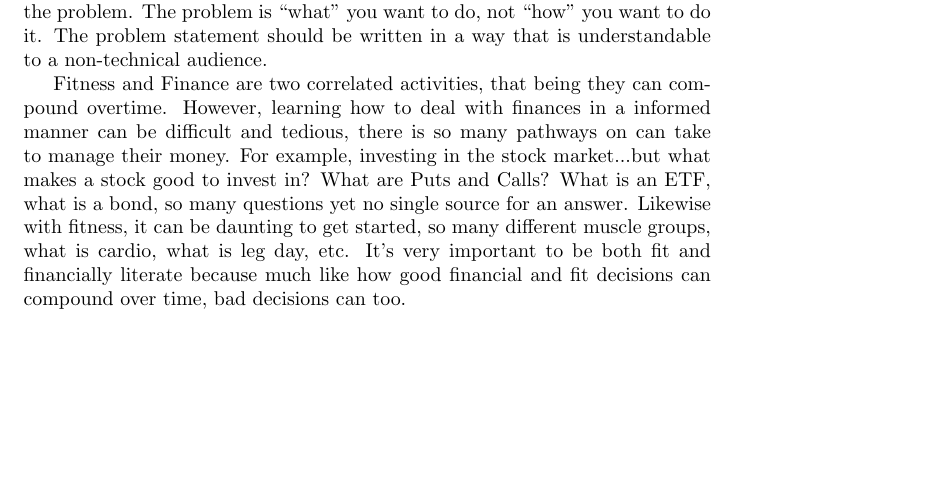
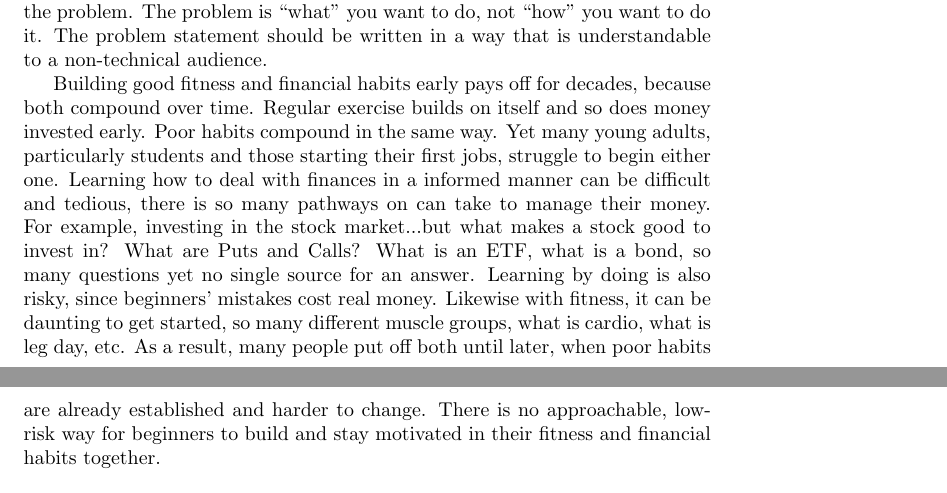
Before and after one commit to davislenover/BurnNEarn, a LaTeX document (docs/ProblemStatementAndGoals/ProblemStatement.tex): part of page 1 of 4 before the commit and two parts of pages 1 and 2 of 4 after it, the two joined at a grey line, cut so that both start at the same text, the shorter picture padded with empty space. Compiled offline with pdfLaTeX; a LaTeX package or settings file that is missing is left out.

Commit message:
Updating problem statement

```diff
--- a/docs/ProblemStatementAndGoals/ProblemStatement.tex
+++ b/docs/ProblemStatementAndGoals/ProblemStatement.tex
@@ -46,11 +46,15 @@ part of the problem.  The problem is ``what'' you want to do, not ``how'' you
 want to do it.  The problem statement should be written in a way that is
 understandable to a non-technical audience.}
 
-Fitness and Finance are two correlated activities, that being they can compound overtime.
-However, learning how to deal with finances in a informed manner can be difficult and tedious, there is so many pathways on can take
+Building good fitness and financial habits early pays off for decades, because
+both compound over time. Regular exercise builds on itself and so does money
+invested early. Poor habits compound in the same way. Yet many young adults,
+particularly students and those starting their first jobs, struggle to begin
+either one.
+Learning how to deal with finances in a informed manner can be difficult and tedious, there is so many pathways on can take
 to manage their money. For example, investing in the stock market...but what makes a stock good to invest in? What are Puts and Calls? What is an ETF, what is a bond, so many questions yet
-no single source for an answer. Likewise with fitness, it can be daunting to get started, so many different muscle groups, what is cardio, what is leg day, etc.
-It's very important to be both fit and financially literate because much like how good financial and fit decisions can compound over time, bad decisions can too.
+no single source for an answer. Learning by doing is also risky, since beginners' mistakes cost real money. Likewise with fitness, it can be daunting to get started, so many different muscle groups, what is cardio, what is leg day, etc.
+As a result, many people put off both until later, when poor habits are already established and harder to change. There is no approachable, low-risk way for beginners to build and stay motivated in their fitness and financial habits together.
 
 \subsection{Inputs and Outputs}
 
```
